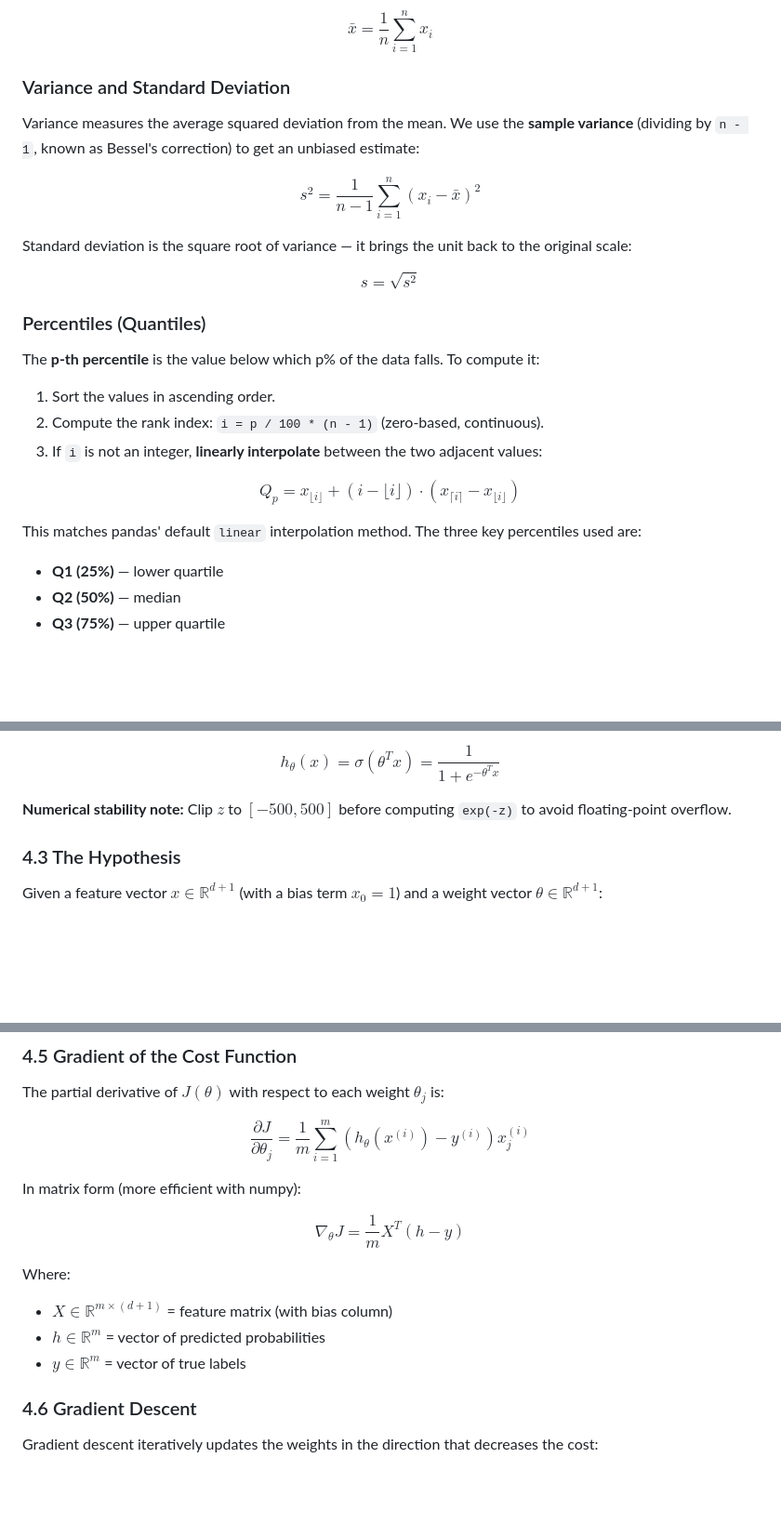
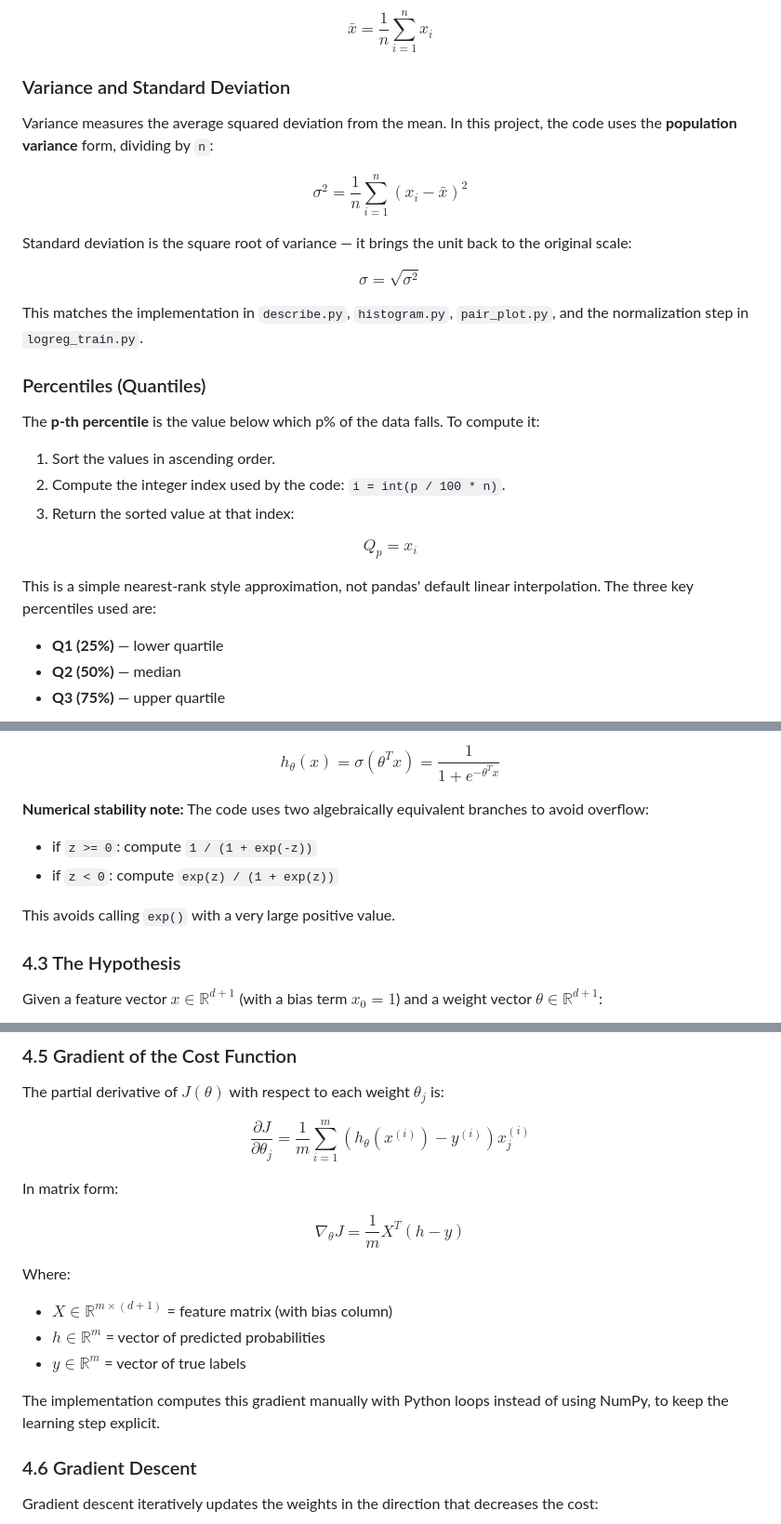
Before and after one commit to hanmpark/dslr, a Markdown page: MATH.md, 3 parts joined by grey strips. Shown at 93% size. Rendered like a GitHub page; blank space fills up the shorter version.

Commit message:
fix(docs): correct variance and percentile calculations

```diff
--- a/MATH.md
+++ b/MATH.md
@@ -11,24 +11,26 @@ The sum of all values divided by the count:
 $$\bar{x} = \frac{1}{n} \sum_{i=1}^{n} x_i$$
 
 ### Variance and Standard Deviation
-Variance measures the average squared deviation from the mean. We use the **sample variance** (dividing by `n - 1`, known as Bessel's correction) to get an unbiased estimate:
+Variance measures the average squared deviation from the mean. In this project, the code uses the **population variance** form, dividing by `n`:
 
-$$s^2 = \frac{1}{n - 1} \sum_{i=1}^{n} (x_i - \bar{x})^2$$
+$$\sigma^2 = \frac{1}{n} \sum_{i=1}^{n} (x_i - \bar{x})^2$$
 
 Standard deviation is the square root of variance — it brings the unit back to the original scale:
 
-$$s = \sqrt{s^2}$$
+$$\sigma = \sqrt{\sigma^2}$$
+
+This matches the implementation in `describe.py`, `histogram.py`, `pair_plot.py`, and the normalization step in `logreg_train.py`.
 
 ### Percentiles (Quantiles)
 The **p-th percentile** is the value below which p% of the data falls. To compute it:
 
 1. Sort the values in ascending order.
-2. Compute the rank index: `i = p / 100 * (n - 1)` (zero-based, continuous).
-3. If `i` is not an integer, **linearly interpolate** between the two adjacent values:
+2. Compute the integer index used by the code: `i = int(p / 100 * n)`.
+3. Return the sorted value at that index:
 
-$$Q_p = x_{\lfloor i \rfloor} + (i - \lfloor i \rfloor) \cdot (x_{\lceil i \rceil} - x_{\lfloor i \rfloor})$$
+$$Q_p = x_i$$
 
-This matches pandas' default `linear` interpolation method. The three key percentiles used are:
+This is a simple nearest-rank style approximation, not pandas' default linear interpolation. The three key percentiles used are:
 - **Q1 (25%)** — lower quartile
 - **Q2 (50%)** — median
 - **Q3 (75%)** — upper quartile
@@ -82,7 +84,11 @@ The model computes $z = \theta^T x$ (a linear combination of features and weight
 
 $$h_\theta(x) = \sigma(\theta^T x) = \frac{1}{1 + e^{-\theta^T x}}$$
 
-**Numerical stability note:** Clip $z$ to $[-500, 500]$ before computing `exp(-z)` to avoid floating-point overflow.
+**Numerical stability note:** The code uses two algebraically equivalent branches to avoid overflow:
+- if `z >= 0`: compute `1 / (1 + exp(-z))`
+- if `z < 0`: compute `exp(z) / (1 + exp(z))`
+
+This avoids calling `exp()` with a very large positive value.
 
 ### 4.3 The Hypothesis
 
@@ -113,7 +119,7 @@ The partial derivative of $J(\theta)$ with respect to each weight $\theta_j$ is:
 
 $$\frac{\partial J}{\partial \theta_j} = \frac{1}{m} \sum_{i=1}^{m} \left( h_\theta(x^{(i)}) - y^{(i)} \right) x_j^{(i)}$$
 
-In matrix form (more efficient with numpy):
+In matrix form:
 
 $$\nabla_\theta J = \frac{1}{m} X^T (h - y)$$
 
@@ -121,6 +127,8 @@ Where:
 - $X \in \mathbb{R}^{m \times (d+1)}$ = feature matrix (with bias column)
 - $h \in \mathbb{R}^m$ = vector of predicted probabilities
 - $y \in \mathbb{R}^m$ = vector of true labels
+
+The implementation computes this gradient manually with Python loops instead of using NumPy, to keep the learning step explicit.
 
 ### 4.6 Gradient Descent
 
```
Also changed, not shown: other parts of MATH.md (+1 -1 lines).
